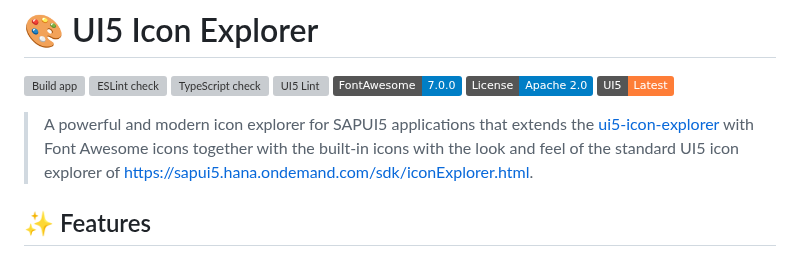
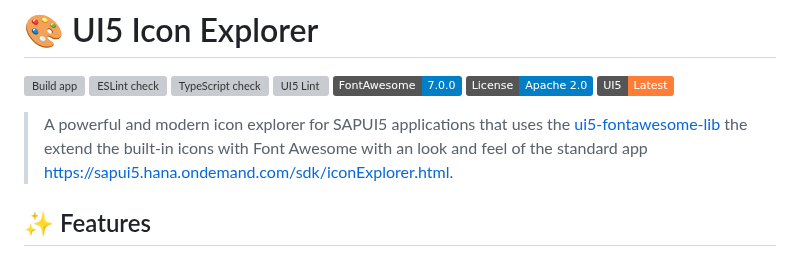
Before and after one commit to ui5-community/ui5-icon-explorer, a Markdown page: README.md, the part around the change. GitHub-like rendering; badges without logos; grey boxes are pictures that could not be loaded.

Commit message:
mod: improve docs

```diff
--- a/README.md
+++ b/README.md
@@ -8,7 +8,7 @@
 [![License: Apache 2.0](https://img.shields.io/badge/License-Apache%202.0-blue.svg)](https://opensource.org/licenses/Apache-2.0)
 [![UI5](https://img.shields.io/badge/UI5-Latest-orange.svg)](https://sapui5.hana.ondemand.com/)
 
-> A powerful and modern icon explorer for SAPUI5 applications that extends the [ui5-icon-explorer](https://github.com/mariokernich/ui5-icon-explorer) with Font Awesome icons together with the built-in icons with the look and feel of the standard UI5 icon explorer of https://sapui5.hana.ondemand.com/sdk/iconExplorer.html.
+> A powerful and modern icon explorer for SAPUI5 applications that uses the [ui5-fontawesome-lib](https://github.com/mariokernich/ui5-fontawesome-lib) the extend the built-in icons with Font Awesome with an look and feel of the standard app https://sapui5.hana.ondemand.com/sdk/iconExplorer.html.
 
 ## ✨ Features
 
```
